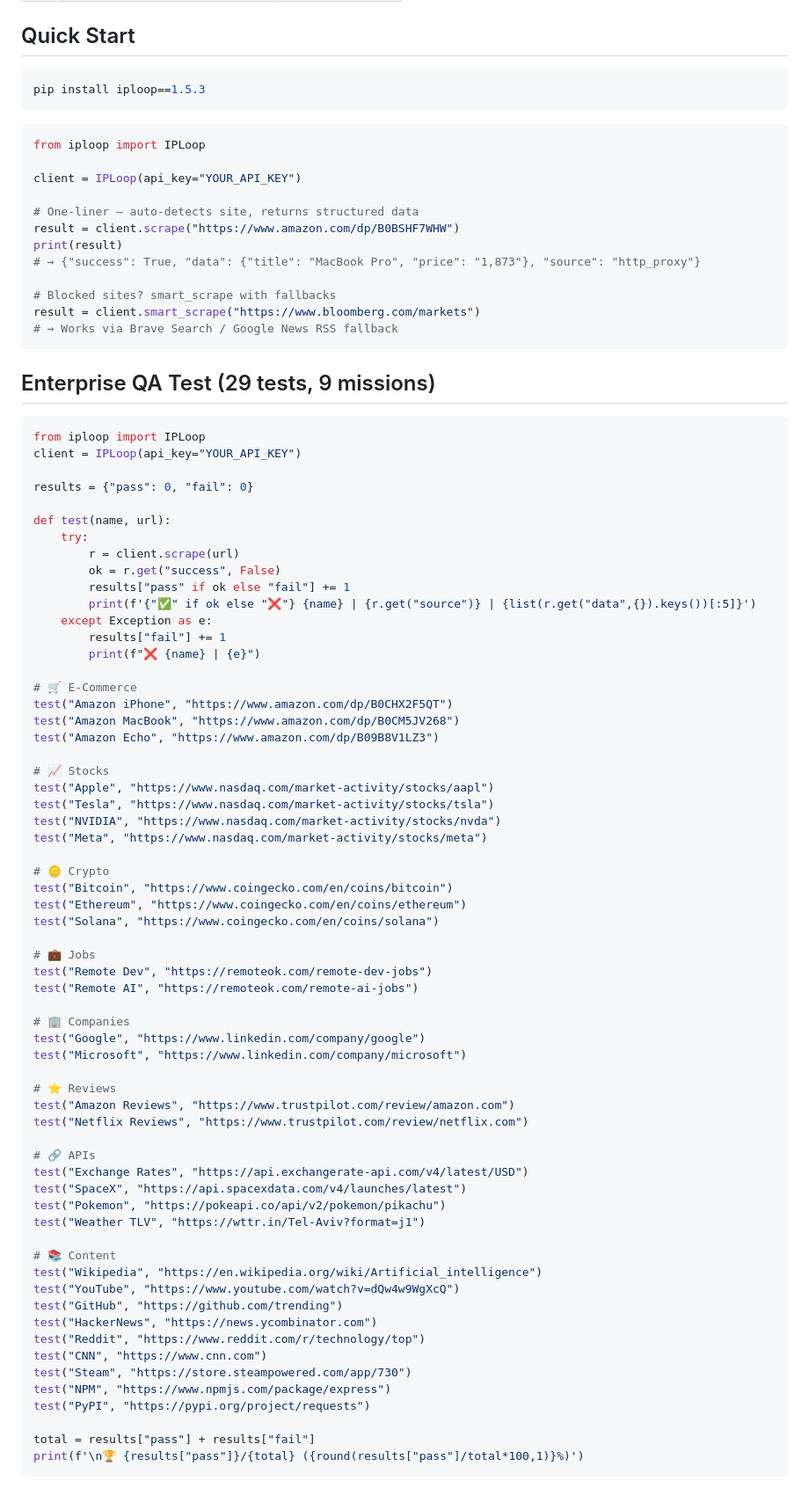
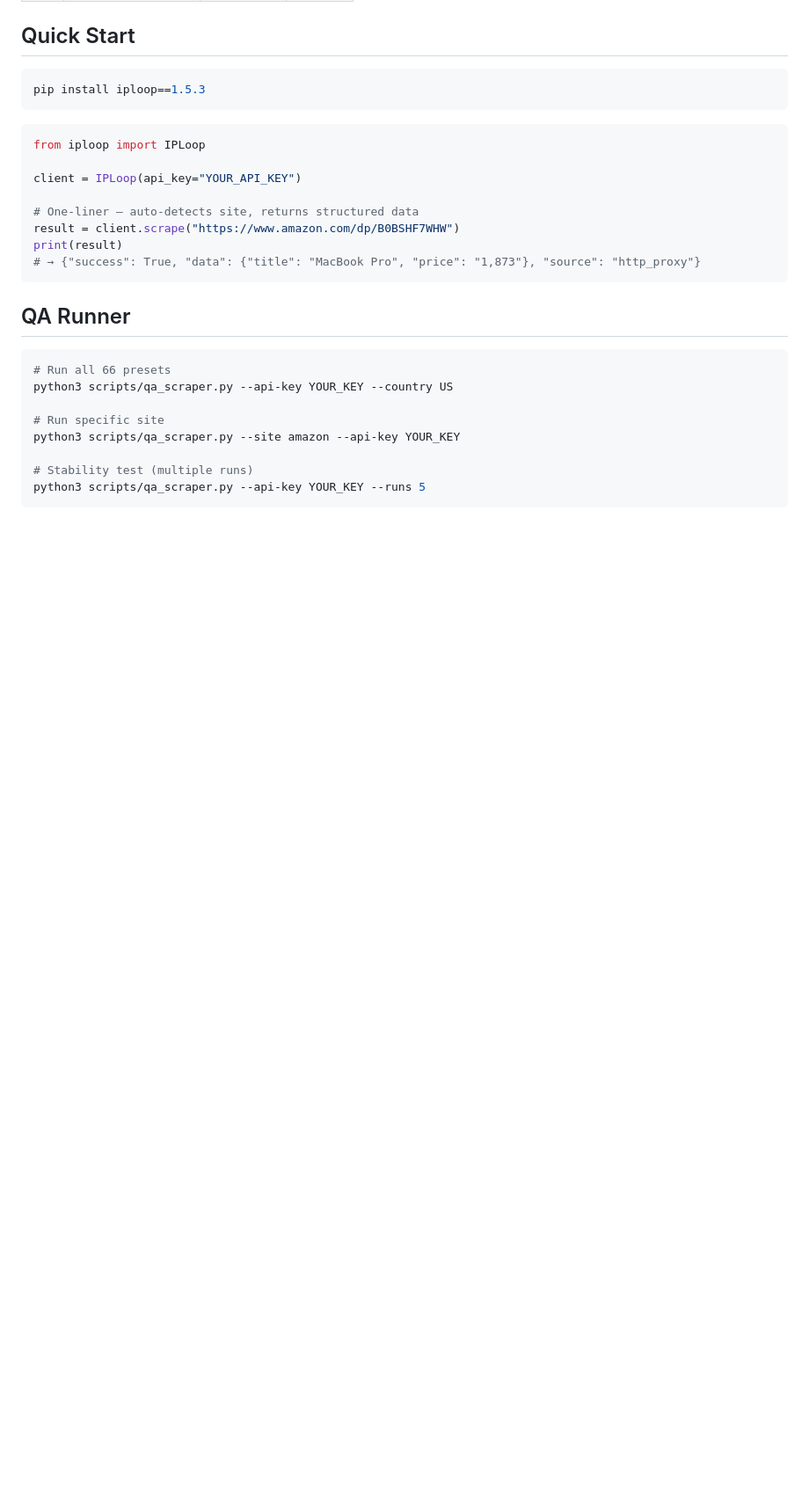
Before and after one commit to Iploop/proxyclaw, a Markdown page: qa-SKILL.md, the part around one of its changes. Shown at 88% size. GitHub-like rendering; blank space fills up the shorter version.

````diff
--- a/qa-SKILL.md
+++ b/qa-SKILL.md
@@ -103,75 +105,17 @@ client = IPLoop(api_key="YOUR_API_KEY")
 result = client.scrape("https://www.amazon.com/dp/B0BSHF7WHW")
 print(result)
 # → {"success": True, "data": {"title": "MacBook Pro", "price": "1,873"}, "source": "http_proxy"}
-
-# Blocked sites? smart_scrape with fallbacks
-result = client.smart_scrape("https://www.bloomberg.com/markets")
-# → Works via Brave Search / Google News RSS fallback
 ```
 
-## Enterprise QA Test (29 tests, 9 missions)
+## QA Runner
 
-```python
-from iploop import IPLoop
-client = IPLoop(api_key="YOUR_API_KEY")
+```bash
+# Run all 66 presets
+python3 scripts/qa_scraper.py --api-key YOUR_KEY --country US
 
-results = {"pass": 0, "fail": 0}
+# Run specific site
+python3 scripts/qa_scraper.py --site amazon --api-key YOUR_KEY
 
-def test(name, url):
-    try:
-        r = client.scrape(url)
-        ok = r.get("success", False)
-        results["pass" if ok else "fail"] += 1
-        print(f'{"✅" if ok else "❌"} {name} | {r.get("source")} | {list(r.get("data",{}).keys())[:5]}')
-    except Exception as e:
-        results["fail"] += 1
-        print(f"❌ {name} | {e}")
-
-# 🛒 E-Commerce
-test("Amazon iPhone", "https://www.amazon.com/dp/B0CHX2F5QT")
-test("Amazon MacBook", "https://www.amazon.com/dp/B0CM5JV268")
-test("Amazon Echo", "https://www.amazon.com/dp/B09B8V1LZ3")
-
-# 📈 Stocks
-test("Apple", "https://www.nasdaq.com/market-activity/stocks/aapl")
-test("Tesla", "https://www.nasdaq.com/market-activity/stocks/tsla")
-test("NVIDIA", "https://www.nasdaq.com/market-activity/stocks/nvda")
-test("Meta", "https://www.nasdaq.com/market-activity/stocks/meta")
-
-# 🪙 Crypto
-test("Bitcoin", "https://www.coingecko.com/en/coins/bitcoin")
-test("Ethereum", "https://www.coingecko.com/en/coins/ethereum")
-test("Solana", "https://www.coingecko.com/en/coins/solana")
-
-# 💼 Jobs
-test("Remote Dev", "https://remoteok.com/remote-dev-jobs")
-test("Remote AI", "https://remoteok.com/remote-ai-jobs")
-
-# 🏢 Companies
-test("Google", "https://www.linkedin.com/company/google")
-test("Microsoft", "https://www.linkedin.com/company/microsoft")
-
-# ⭐ Reviews
-test("Amazon Reviews", "https://www.trustpilot.com/review/amazon.com")
-test("Netflix Reviews", "https://www.trustpilot.com/review/netflix.com")
-
-# 🔗 APIs
-test("Exchange Rates", "https://api.exchangerate-api.com/v4/latest/USD")
-test("SpaceX", "https://api.spacexdata.com/v4/launches/latest")
-test("Pokemon", "https://pokeapi.co/api/v2/pokemon/pikachu")
-test("Weather TLV", "https://wttr.in/Tel-Aviv?format=j1")
-
-# 📚 Content
-test("Wikipedia", "https://en.wikipedia.org/wiki/Artificial_intelligence")
-test("YouTube", "https://www.youtube.com/watch?v=dQw4w9WgXcQ")
-test("GitHub", "https://github.com/trending")
-test("HackerNews", "https://news.ycombinator.com")
-test("Reddit", "https://www.reddit.com/r/technology/top")
-test("CNN", "https://www.cnn.com")
-test("Steam", "https://store.steampowered.com/app/730")
-test("NPM", "https://www.npmjs.com/package/express")
-test("PyPI", "https://pypi.org/project/requests")
-
-total = results["pass"] + results["fail"]
-print(f'\n🏆 {results["pass"]}/{total} ({round(results["pass"]/total*100,1)}%)')
+# Stability test (multiple runs)
+python3 scripts/qa_scraper.py --api-key YOUR_KEY --runs 5
 ```
````
Also changed, not shown: other parts of qa-SKILL.md (+81 -99 lines).
